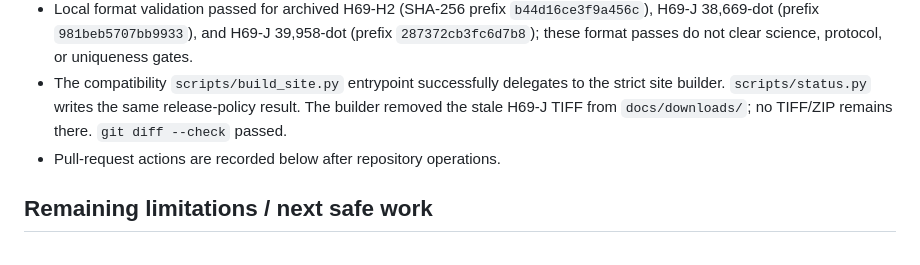
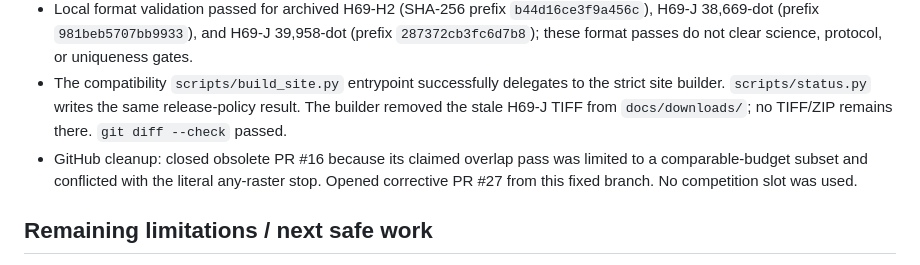
Before and after one commit to buffedlizard55-lab/GEMSDOE69, a Markdown page: reports/release-gate-followup-2026-10-20.md, the part around the change. Rendered like a GitHub page.

Commit message:
docs: record superseded PR cleanup
Co-authored-by: arena-agent <297053741+arena-agent@users.noreply.github.com>

```diff
--- a/reports/release-gate-followup-2026-10-20.md
+++ b/reports/release-gate-followup-2026-10-20.md
@@ -33,7 +33,7 @@ This continuation was made on the session's fixed branch after bringing it forwa
 - Site/README/status were regenerated from the strict gate (9 pages). The red `NOT OK TO SUBMIT — DO NOT SUBMIT` banner remains prominent. Independent file inventory found no TIFF or ZIP in `docs/downloads/` (a historical JSON metadata file is not a submission artifact).
 - Local format validation passed for archived H69-H2 (SHA-256 prefix `b44d16ce3f9a456c`), H69-J 38,669-dot (prefix `981beb5707bb9933`), and H69-J 39,958-dot (prefix `287372cb3fc6d7b8`); these format passes do not clear science, protocol, or uniqueness gates.
 - The compatibility `scripts/build_site.py` entrypoint successfully delegates to the strict site builder. `scripts/status.py` writes the same release-policy result. The builder removed the stale H69-J TIFF from `docs/downloads/`; no TIFF/ZIP remains there. `git diff --check` passed.
-- Pull-request actions are recorded below after repository operations.
+- GitHub cleanup: closed obsolete PR #16 because its claimed overlap pass was limited to a comparable-budget subset and conflicted with the literal any-raster stop. Opened corrective PR #27 from this fixed branch. No competition slot was used.
 
 ## Remaining limitations / next safe work
 
```
